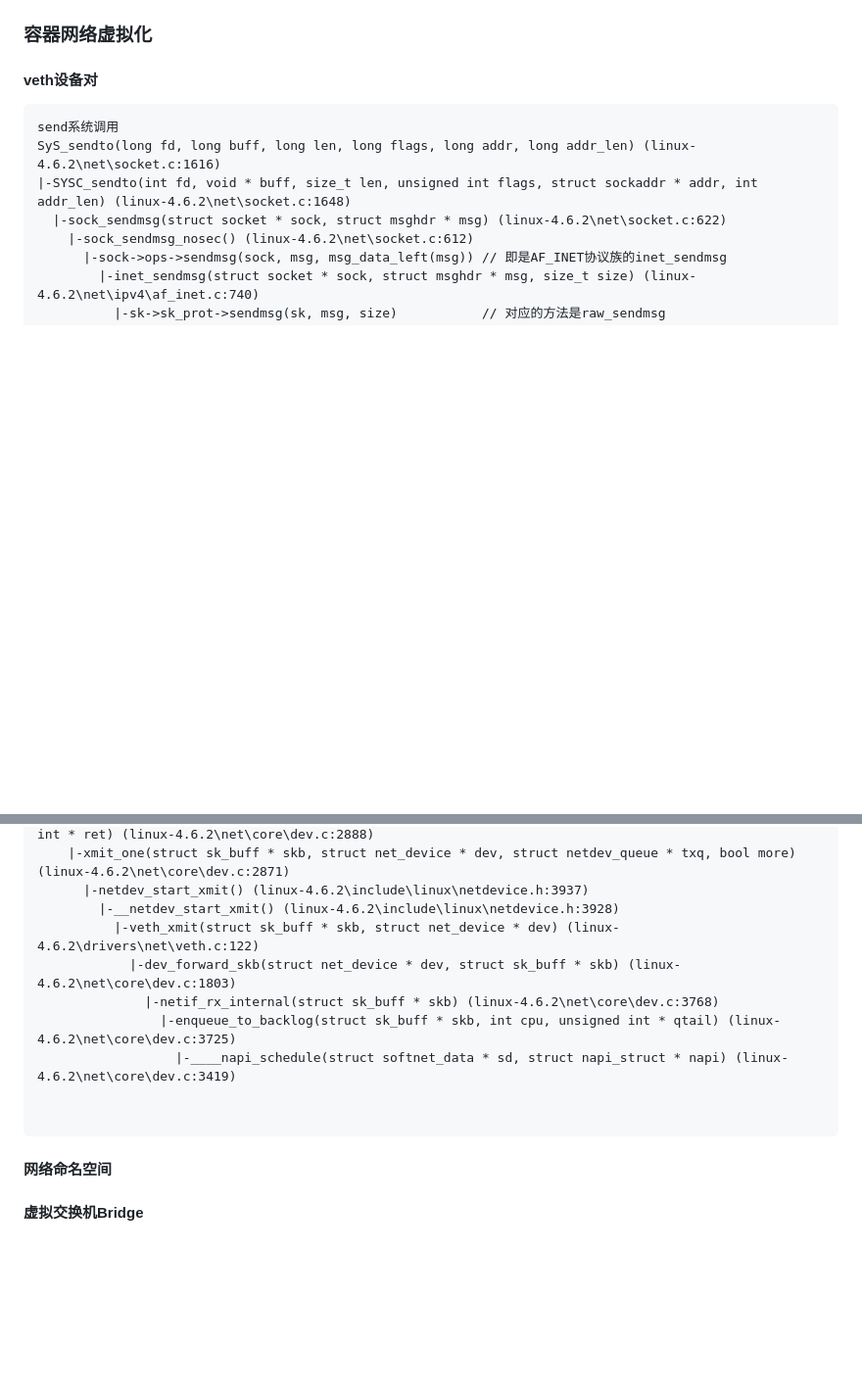
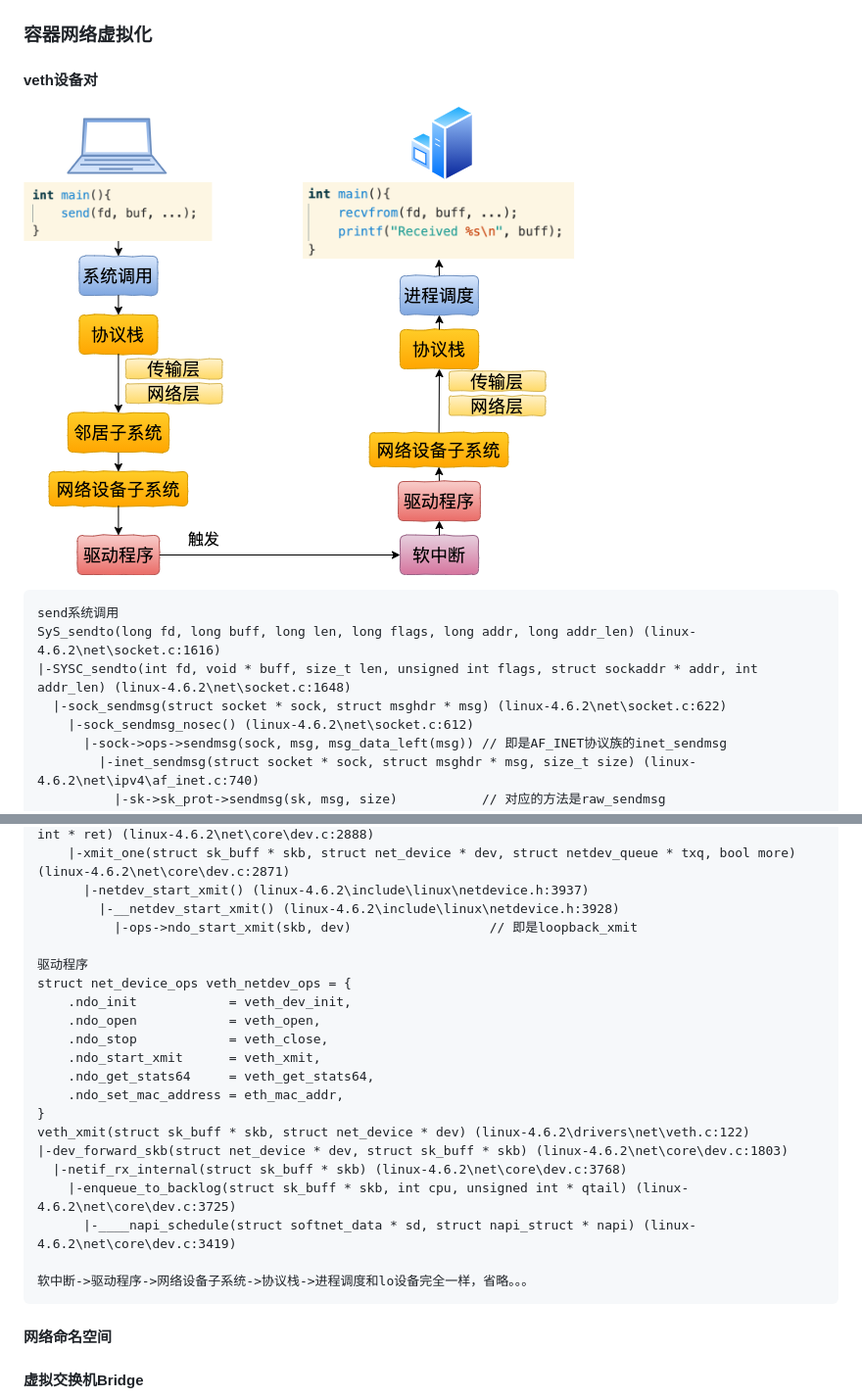
Before and after one commit to xing393939/linux-study, a Markdown page: docs/chapter-10.md, 2 parts joined by grey strips. Shown: that part at 98% size. Rendered like a GitHub page; pictures changed too: images/veth_send.png (added); blank space fills up the shorter version.

Commit message:
core struct

````diff
--- a/docs/chapter-10.md
+++ b/docs/chapter-10.md
@@ -1,6 +1,8 @@
 ### 容器网络虚拟化
 
 #### veth设备对
+![img](../images/veth_send.png)
+
 ```
 send系统调用
 SyS_sendto(long fd, long buff, long len, long flags, long addr, long addr_len) (linux-4.6.2\net\socket.c:1616)
@@ -36,13 +38,24 @@ dev_queue_xmit(struct sk_buff * skb) (linux-4.6.2\net\core\dev.c:3394)
     |-xmit_one(struct sk_buff * skb, struct net_device * dev, struct netdev_queue * txq, bool more) (linux-4.6.2\net\core\dev.c:2871)
       |-netdev_start_xmit() (linux-4.6.2\include\linux\netdevice.h:3937)
         |-__netdev_start_xmit() (linux-4.6.2\include\linux\netdevice.h:3928)
-          |-veth_xmit(struct sk_buff * skb, struct net_device * dev) (linux-4.6.2\drivers\net\veth.c:122)
-            |-dev_forward_skb(struct net_device * dev, struct sk_buff * skb) (linux-4.6.2\net\core\dev.c:1803)
-              |-netif_rx_internal(struct sk_buff * skb) (linux-4.6.2\net\core\dev.c:3768)
-                |-enqueue_to_backlog(struct sk_buff * skb, int cpu, unsigned int * qtail) (linux-4.6.2\net\core\dev.c:3725)
-                  |-____napi_schedule(struct softnet_data * sd, struct napi_struct * napi) (linux-4.6.2\net\core\dev.c:3419)
+          |-ops->ndo_start_xmit(skb, dev)                  // 即是loopback_xmit
 
+驱动程序
+struct net_device_ops veth_netdev_ops = {
+	.ndo_init            = veth_dev_init,
+	.ndo_open            = veth_open,
+	.ndo_stop            = veth_close,
+	.ndo_start_xmit      = veth_xmit,
+	.ndo_get_stats64     = veth_get_stats64,
+	.ndo_set_mac_address = eth_mac_addr,
+}
+veth_xmit(struct sk_buff * skb, struct net_device * dev) (linux-4.6.2\drivers\net\veth.c:122)
+|-dev_forward_skb(struct net_device * dev, struct sk_buff * skb) (linux-4.6.2\net\core\dev.c:1803)
+  |-netif_rx_internal(struct sk_buff * skb) (linux-4.6.2\net\core\dev.c:3768)
+    |-enqueue_to_backlog(struct sk_buff * skb, int cpu, unsigned int * qtail) (linux-4.6.2\net\core\dev.c:3725)
+      |-____napi_schedule(struct softnet_data * sd, struct napi_struct * napi) (linux-4.6.2\net\core\dev.c:3419)
 
+软中断->驱动程序->网络设备子系统->协议栈->进程调度和lo设备完全一样，省略。。。
 ```
 
 #### 网络命名空间
````
